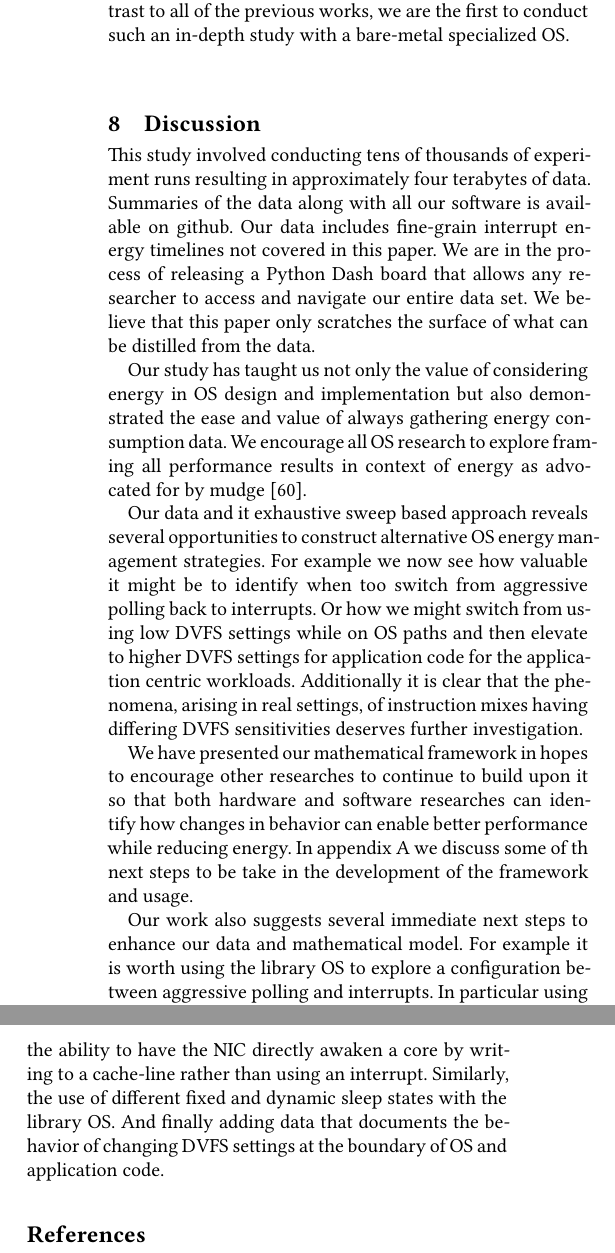
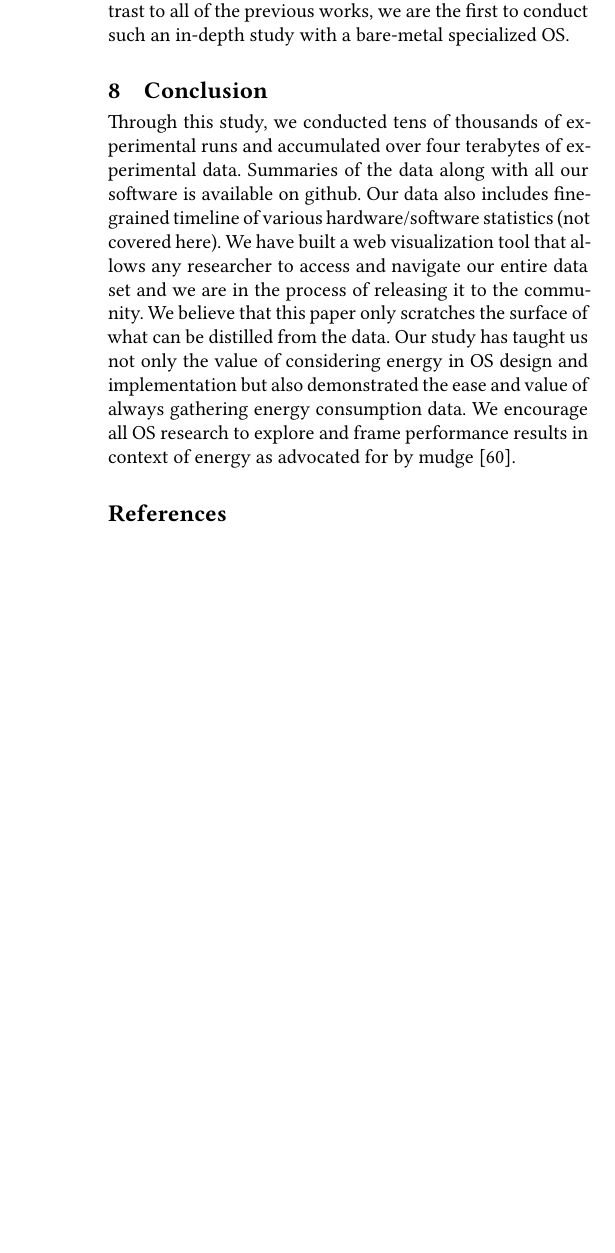
Before and after one commit to SESA/sesa-papers-overleaf, a LaTeX paper (sosp-21/main.tex, which reads sosp-21/discussion.tex): two parts of the columns of page 13 of 18 before the commit and part of one column of page 13 of 18 after it, the two joined at a grey line, cut so that both start at the same text, the shorter picture padded with empty space. Compiled offline with XeLaTeX.

Commit message:
Updates from Overleaf

```diff
--- a/sosp-21/discussion.tex
+++ b/sosp-21/discussion.tex
@@ -1,17 +1,17 @@
 \label{sec:dis}
-This study involved conducting tens of thousands of experiment runs resulting in approximately four terabytes of data.  Summaries of the data along with all our software is available on github.  Our data includes fine-grain interrupt energy timelines not covered in this paper.  We are in the process of releasing a Python Dash board that allows any researcher to access and navigate our entire data set.  We believe that this paper only scratches the surface of what can be distilled from the data.
+Through this study, we conducted tens of thousands of experimental runs and accumulated over four terabytes of experimental data.  Summaries of the data along with all our software is available on github.  Our data also includes fine-grained timeline of various hardware/software statistics (not covered here).  We have built a web visualization tool that allows any researcher to access and navigate our entire data set and we are in the process of releasing it to the community. We believe that this paper only scratches the surface of what can be distilled from the data. Our study has taught us not only the value of considering energy in OS design and implementation but also demonstrated the ease and value of always gathering energy consumption data.  We encourage all OS research to explore and frame performance results in context of energy as advocated for by mudge~\cite{917539}.
 
 % cut if needed
-Our study has taught us not only the value of considering energy in OS design and implementation but also demonstrated the ease and value of always gathering energy consumption data.  We encourage all OS research to explore framing all performance results in context of energy as advocated for by mudge~\cite{917539}.
 
-% cut if needed
-Our data and it exhaustive sweep based approach reveals several opportunities to construct alternative OS energy management strategies.  For example we now see how valuable it might be to identify when too switch from aggressive polling back to interrupts.  Or how we might switch from using low DVFS settings while on OS paths and then elevate to higher DVFS settings for application code for the application centric workloads.  Additionally it is clear that the phenomena, arising in real settings, of instruction mixes having differing DVFS sensitivities deserves further investigation.
 
-% cut if needed
-We have presented our mathematical framework in hopes to encourage other researches to continue to build upon it so that both hardware and software researches can identify how changes in behavior can enable better performance while reducing energy.  In appendix~\ref{sec:appendix} we discuss some of th next steps to be take in the development of the framework and usage.
+% % cut if needed -- reference in paper different locations
+% Our data and it exhaustive sweep based approach reveals several opportunities to construct alternative OS energy management strategies.  For example we now see how valuable it might be to identify when too switch from aggressive polling back to interrupts.  Or how we might switch from using low DVFS settings while on OS paths and then elevate to higher DVFS settings for application code for the application centric workloads.  Additionally it is clear that the phenomena, arising in real settings, of instruction mixes having differing DVFS sensitivities deserves further investigation.
 
-% cut if needed
-Our work also suggests several immediate next steps to enhance our data and mathematical model.  For example it is worth using the library OS to explore a configuration between aggressive polling and interrupts.  In particular using the ability to have the NIC directly awaken a core by writing to a cache-line rather than using an interrupt.   Similarly, the use of different fixed and dynamic sleep states with the library OS.   And finally adding data that documents the behavior of changing DVFS settings at the boundary of OS and application code.
+% % cut if needed -- references in paper
+% We have presented our mathematical framework in hopes to encourage other researches to continue to build upon it so that both hardware and software researches can identify how changes in behavior can enable better performance while reducing energy.  In appendix~\ref{sec:appendix} we discuss some of th next steps to be take in the development of the framework and usage.
+
+% % cut if needed -- discussed potentially
+% Our work also suggests several immediate next steps to enhance our data and mathematical model.  For example it is worth using the library OS to explore a configuration between aggressive polling and interrupts.  In particular using the ability to have the NIC directly awaken a core by writing to a cache-line rather than using an interrupt.   Similarly, the use of different fixed and dynamic sleep states with the library OS.   And finally adding data that documents the behavior of changing DVFS settings at the boundary of OS and application code.
 
 
 %\begin{itemize}
--- a/sosp-21/main.tex
+++ b/sosp-21/main.tex
@@ -59,7 +59,7 @@
 \section{Related Work}
 \input{related}
 
-\section{Discussion}
+\section{Conclusion}
 \input{discussion}
 
 %\section{Conclusion}
```
Also changed, not shown: sosp-21/closed_loop.tex (+4 -2 lines).
